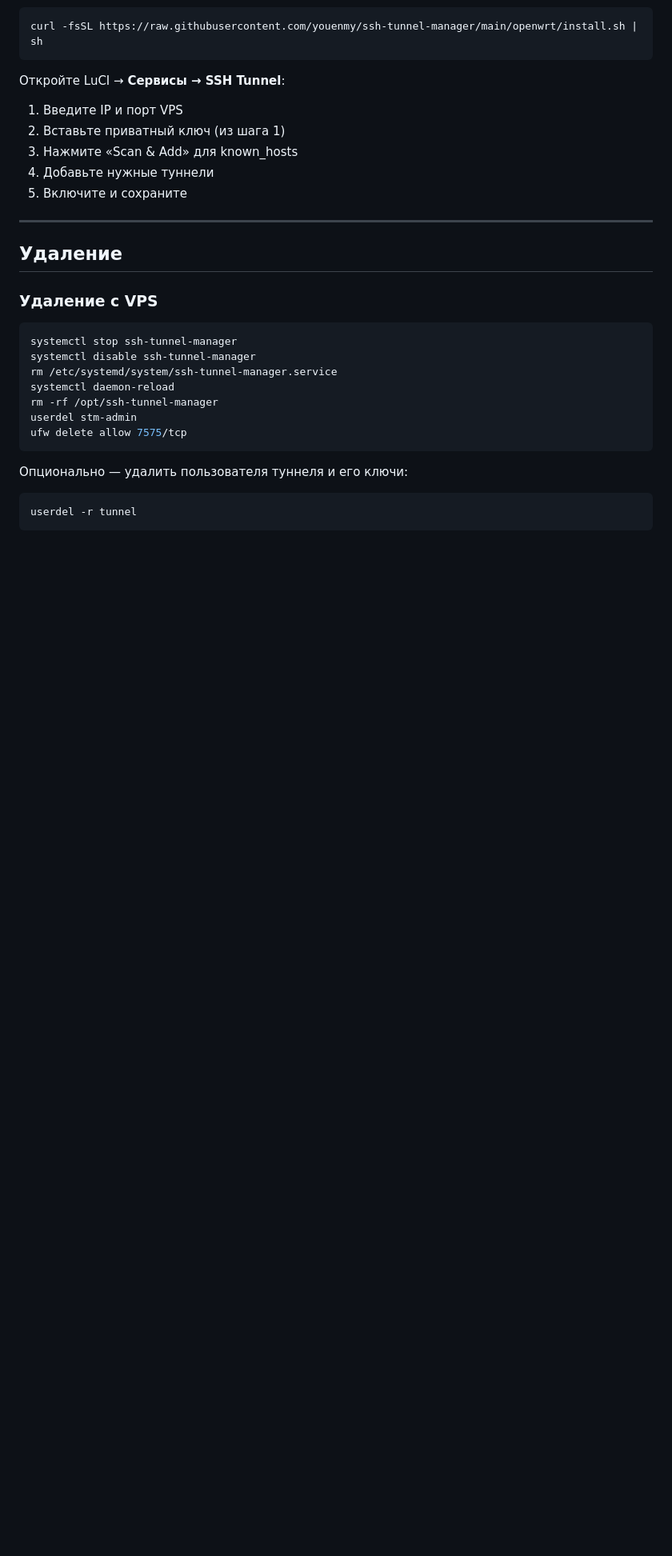
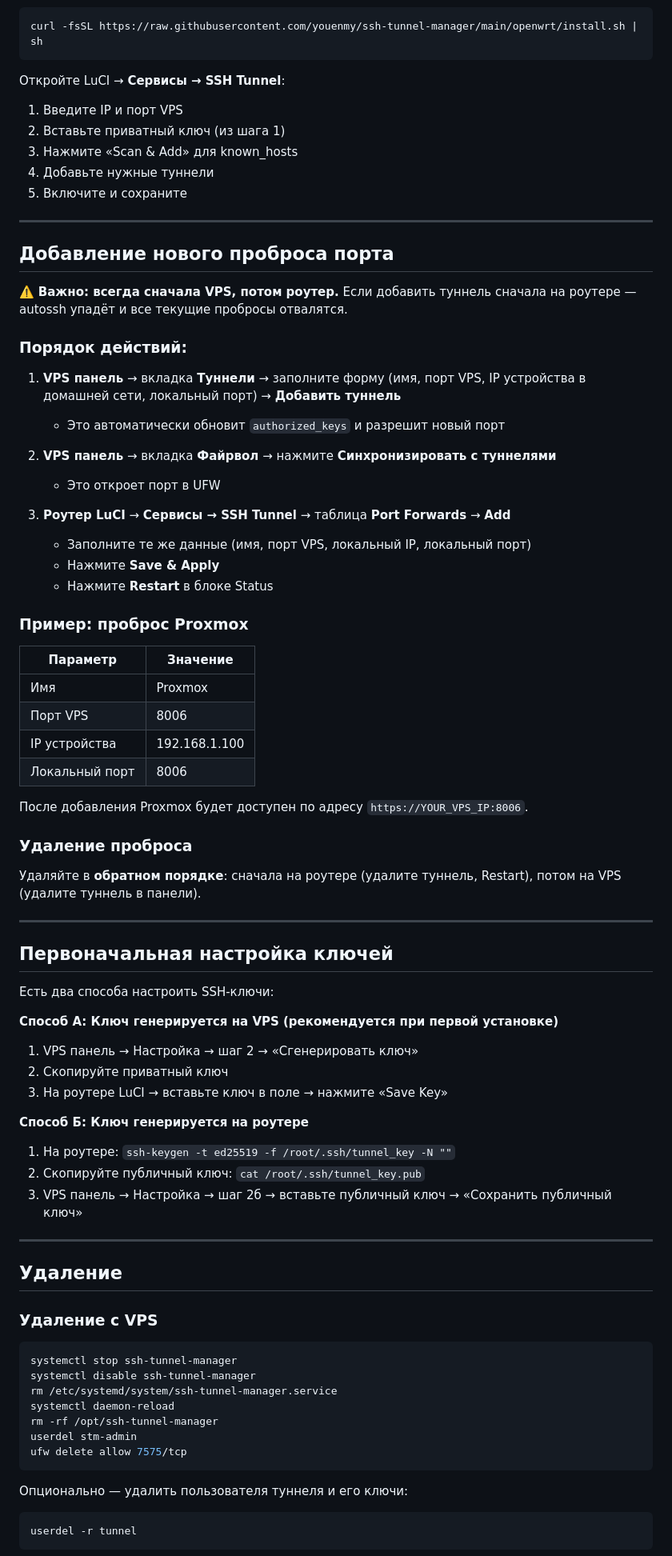
Before and after one commit to youenmy/ssh-tunnel-manager, a Markdown page: README.md, the part around the change. Shown at 80% size. GitHub-like rendering; blank space fills up the shorter version.

Commit message:
docs: add tunnel creation procedure to README

```diff
--- a/README.md
+++ b/README.md
@@ -51,6 +51,56 @@ curl -fsSL https://raw.githubusercontent.com/youenmy/ssh-tunnel-manager/main/ope
 3. Нажмите «Scan & Add» для known_hosts
 4. Добавьте нужные туннели
 5. Включите и сохраните
+
+---
+
+## Добавление нового проброса порта
+
+⚠️ **Важно: всегда сначала VPS, потом роутер.** Если добавить туннель сначала на роутере — autossh упадёт и все текущие пробросы отвалятся.
+
+### Порядок действий:
+
+1. **VPS панель** → вкладка **Туннели** → заполните форму (имя, порт VPS, IP устройства в домашней сети, локальный порт) → **Добавить туннель**
+   - Это автоматически обновит `authorized_keys` и разрешит новый порт
+
+2. **VPS панель** → вкладка **Файрвол** → нажмите **Синхронизировать с туннелями**
+   - Это откроет порт в UFW
+
+3. **Роутер LuCI** → **Сервисы → SSH Tunnel** → таблица **Port Forwards** → **Add**
+   - Заполните те же данные (имя, порт VPS, локальный IP, локальный порт)
+   - Нажмите **Save & Apply**
+   - Нажмите **Restart** в блоке Status
+
+### Пример: проброс Proxmox
+
+| Параметр | Значение |
+|----------|----------|
+| Имя | Proxmox |
+| Порт VPS | 8006 |
+| IP устройства | 192.168.1.100 |
+| Локальный порт | 8006 |
+
+После добавления Proxmox будет доступен по адресу `https://YOUR_VPS_IP:8006`.
+
+### Удаление проброса
+
+Удаляйте в **обратном порядке**: сначала на роутере (удалите туннель, Restart), потом на VPS (удалите туннель в панели).
+
+---
+
+## Первоначальная настройка ключей
+
+Есть два способа настроить SSH-ключи:
+
+**Способ А: Ключ генерируется на VPS (рекомендуется при первой установке)**
+1. VPS панель → Настройка → шаг 2 → «Сгенерировать ключ»
+2. Скопируйте приватный ключ
+3. На роутере LuCI → вставьте ключ в поле → нажмите «Save Key»
+
+**Способ Б: Ключ генерируется на роутере**
+1. На роутере: `ssh-keygen -t ed25519 -f /root/.ssh/tunnel_key -N ""`
+2. Скопируйте публичный ключ: `cat /root/.ssh/tunnel_key.pub`
+3. VPS панель → Настройка → шаг 2б → вставьте публичный ключ → «Сохранить публичный ключ»
 
 ---
 
```
